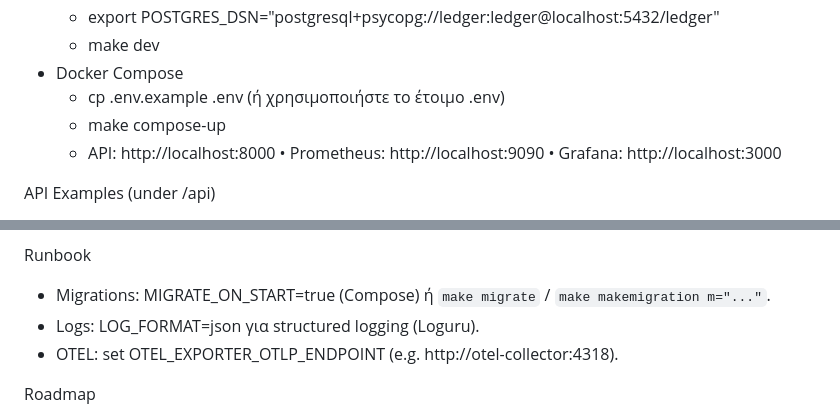
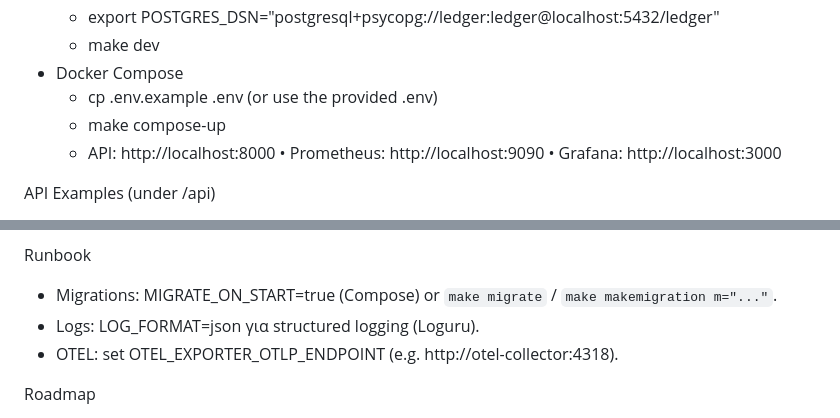
Before and after one commit to stelioszach03/doublex-ledger, a Markdown page: README.md, 2 parts joined by grey strips. GitHub-like rendering.

Commit message:
docs: clean README wording for consistent English runbook

```diff
--- a/README.md
+++ b/README.md
@@ -27,7 +27,7 @@ Quickstart
   - export POSTGRES_DSN="postgresql+psycopg://ledger:ledger@localhost:5432/ledger"
   - make dev
 - Docker Compose
-  - cp .env.example .env (ή χρησιμοποιήστε το έτοιμο .env)
+  - cp .env.example .env (or use the provided .env)
   - make compose-up
   - API: http://localhost:8000 • Prometheus: http://localhost:9090 • Grafana: http://localhost:3000
 
@@ -52,7 +52,7 @@ Bench & KPIs
 - Reports success rate, p95 latency, failures, achieved TPS.
 
 Runbook
-- Migrations: MIGRATE_ON_START=true (Compose) ή `make migrate` / `make makemigration m="..."`.
+- Migrations: MIGRATE_ON_START=true (Compose) or `make migrate` / `make makemigration m="..."`.
 - Logs: LOG_FORMAT=json για structured logging (Loguru).
 - OTEL: set OTEL_EXPORTER_OTLP_ENDPOINT (e.g. http://otel-collector:4318).
 
```
